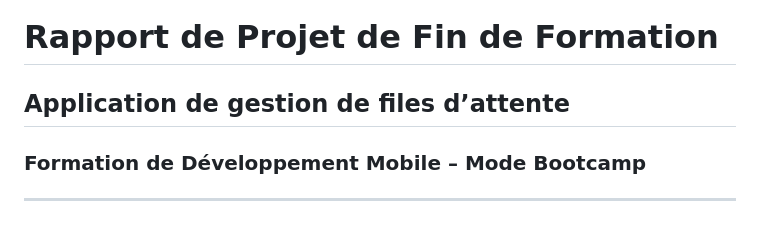
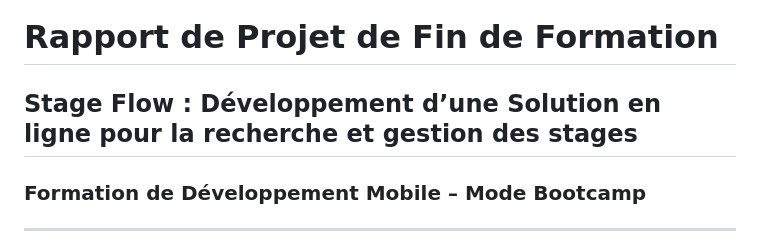
Before and after one commit to salma-akajou/Stage_Flow, a Markdown page: Rapport/README.md, the part around the change. Rendered like a GitHub page.

Commit message:
add rapport

```diff
--- a/Rapport/README.md
+++ b/Rapport/README.md
@@ -1,5 +1,5 @@
 # Rapport de Projet de Fin de Formation
-## Application de gestion de files d’attente
+## Stage Flow : Développement d’une Solution en ligne pour la recherche et gestion des stages
 ### Formation de Développement Mobile – Mode Bootcamp
 
 ---
```
